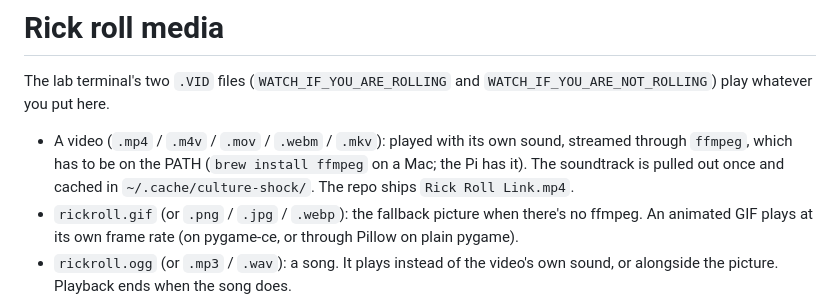
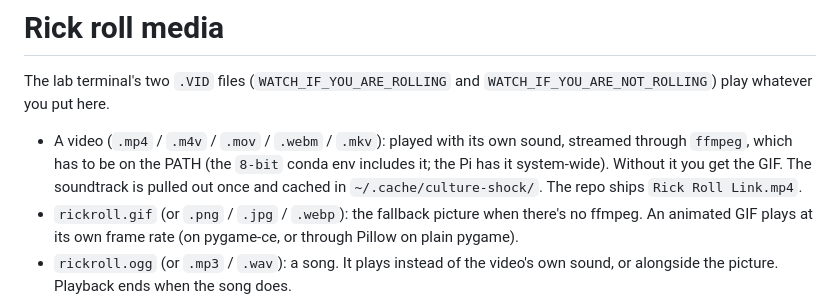
Before and after one commit to zmiller22/culture-shock, a Markdown page: assets/files/README.md, the part around the change. Drawn GitHub-style.

```diff
--- a/assets/files/README.md
+++ b/assets/files/README.md
@@ -4,8 +4,8 @@ The lab terminal's two `.VID` files (`WATCH_IF_YOU_ARE_ROLLING` and
 `WATCH_IF_YOU_ARE_NOT_ROLLING`) play whatever you put here.
 
 - A video (`.mp4` / `.m4v` / `.mov` / `.webm` / `.mkv`): played with its own
-  sound, streamed through `ffmpeg`, which has to be on the PATH (`brew install
-  ffmpeg` on a Mac; the Pi has it). The soundtrack is pulled out once and cached
+  sound, streamed through `ffmpeg`, which has to be on the PATH (the `8-bit`
+  conda env includes it; the Pi has it system-wide). Without it you get the GIF. The soundtrack is pulled out once and cached
   in `~/.cache/culture-shock/`. The repo ships `Rick Roll Link.mp4`.
 - `rickroll.gif` (or `.png` / `.jpg` / `.webp`): the fallback picture when
   there's no ffmpeg. An animated GIF plays at its own frame rate (on pygame-ce,
```
Also changed, not shown: assets/map/01.png (added), assets/map/02.png (added), assets/map/03.png (added), assets/map/04.png (added), assets/map/05.png (added), 8 other files.
